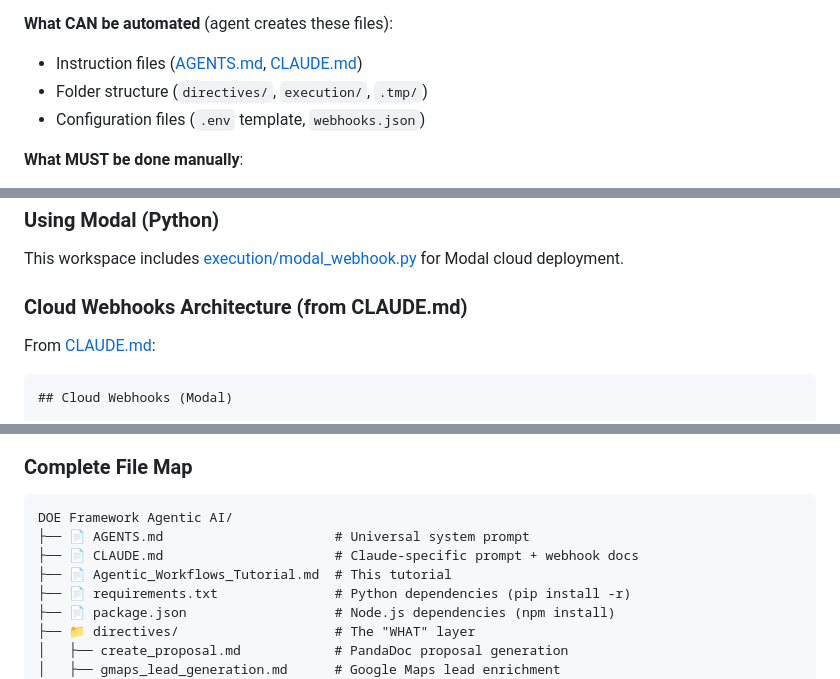
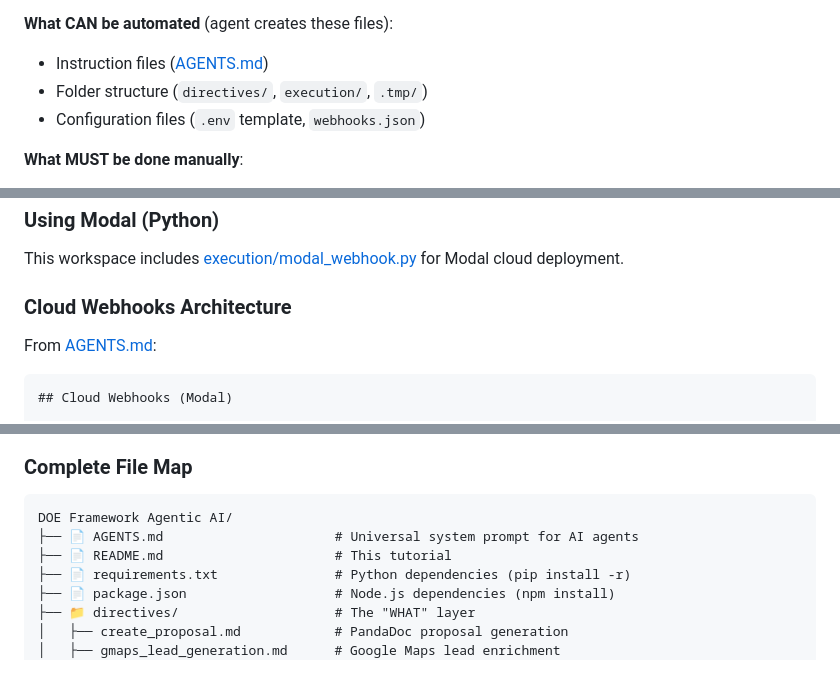
Before and after one commit to vjvarada/DOE-Framework-Agentic-AI, a Markdown page: README.md, 3 parts joined by grey strips. GitHub-like rendering.

Commit message:
Remove duplicate CLAUDE.md and update references

````diff
--- a/README.md
+++ b/README.md
@@ -318,7 +318,7 @@ code --install-extension ms-python.vscode-pylance
    - Alternative: Create `.github/copilot-instructions.md` (GitHub convention)
 
 **What CAN be automated** (agent creates these files):
-- Instruction files ([AGENTS.md](AGENTS.md), [CLAUDE.md](CLAUDE.md))
+- Instruction files ([AGENTS.md](AGENTS.md))
 - Folder structure (`directives/`, `execution/`, `.tmp/`)
 - Configuration files (`.env` template, `webhooks.json`)
 
@@ -1316,9 +1315,9 @@ This workspace supports two cloud deployment options:
 
 This workspace includes [execution/modal_webhook.py](execution/modal_webhook.py) for Modal cloud deployment.
 
-### Cloud Webhooks Architecture (from CLAUDE.md)
-
-From [CLAUDE.md](CLAUDE.md):
+### Cloud Webhooks Architecture
+
+From [AGENTS.md](AGENTS.md):
 
 ```markdown
 ## Cloud Webhooks (Modal)
@@ -1683,9 +1681,8 @@ This is the power of accumulating workflows—tiny problems that bug you become
 
 ```
 DOE Framework Agentic AI/
-├── 📄 AGENTS.md                      # Universal system prompt
-├── 📄 CLAUDE.md                      # Claude-specific prompt + webhook docs
-├── 📄 Agentic_Workflows_Tutorial.md  # This tutorial
+├── 📄 AGENTS.md                      # Universal system prompt for AI agents
+├── 📄 README.md                      # This tutorial
 ├── 📄 requirements.txt               # Python dependencies (pip install -r)
 ├── 📄 package.json                   # Node.js dependencies (npm install)
 ├── 📁 directives/                    # The "WHAT" layer
````
Also changed, not shown: other parts of README.md (+2 -4 lines), AGENTS.md (+1 -1 lines), CLAUDE.md (deleted, +0 -96 lines).
